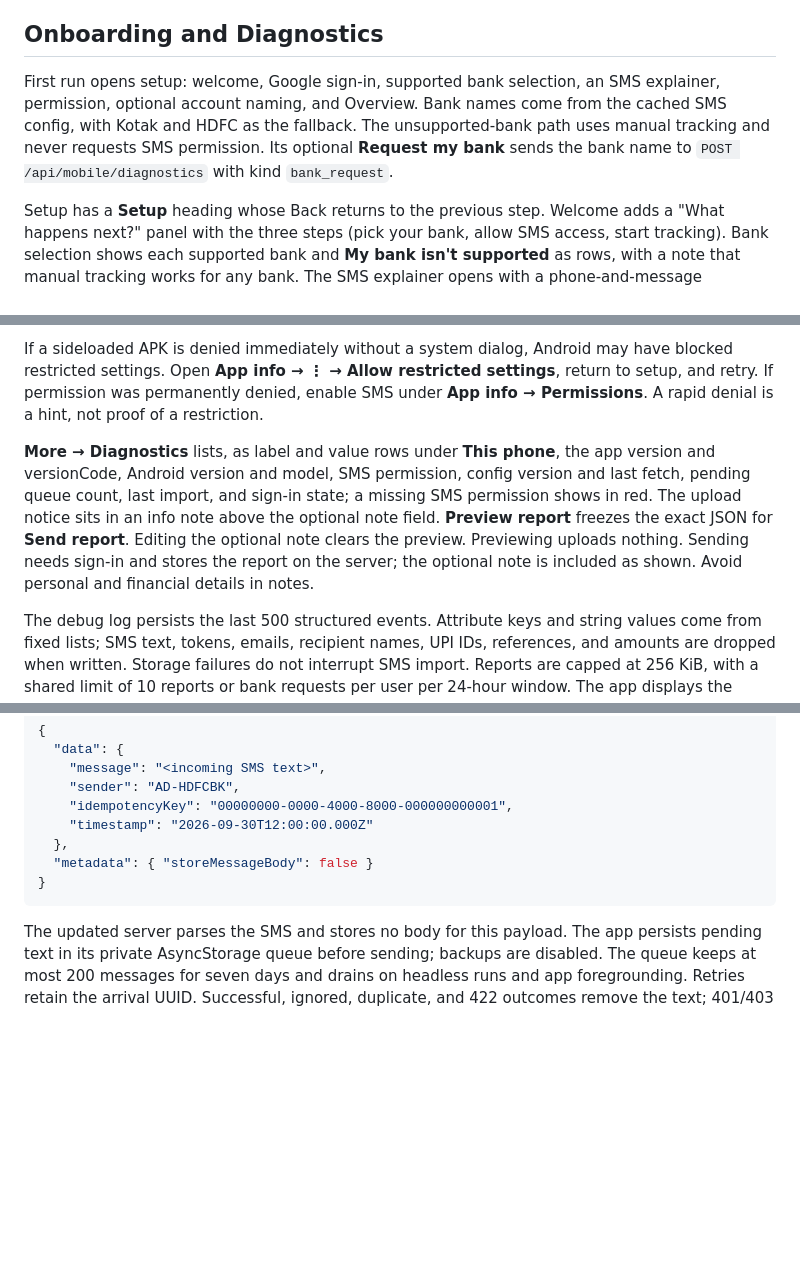
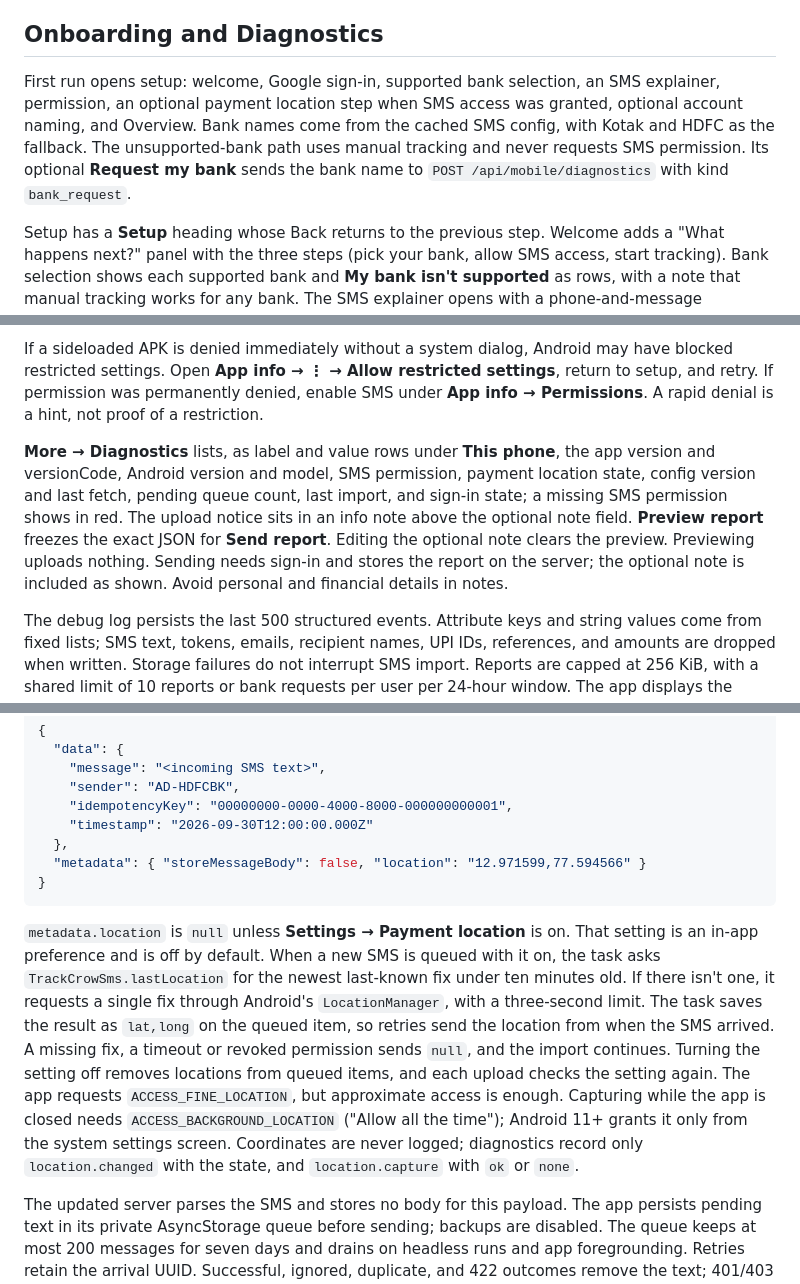
Before and after one commit to adhirajpandey/trackcrow, a Markdown page: docs/android.md, 3 parts joined by grey strips. Drawn GitHub-style; blank space fills up the shorter version.

Commit message:
docs(android): document payment location capture

````diff
--- a/docs/android.md
+++ b/docs/android.md
@@ -62,7 +62,7 @@ The exact native dependency pins are gesture-handler 2.32.0, bottom-sheet 5.2.14
 
 ## Onboarding and Diagnostics
 
-First run opens setup: welcome, Google sign-in, supported bank selection, an SMS explainer, permission, optional account naming, and Overview. Bank names come from the cached SMS config, with Kotak and HDFC as the fallback. The unsupported-bank path uses manual tracking and never requests SMS permission. Its optional **Request my bank** sends the bank name to `POST /api/mobile/diagnostics` with kind `bank_request`.
+First run opens setup: welcome, Google sign-in, supported bank selection, an SMS explainer, permission, an optional payment location step when SMS access was granted, optional account naming, and Overview. Bank names come from the cached SMS config, with Kotak and HDFC as the fallback. The unsupported-bank path uses manual tracking and never requests SMS permission. Its optional **Request my bank** sends the bank name to `POST /api/mobile/diagnostics` with kind `bank_request`.
 
 Setup has a **Setup** heading whose Back returns to the previous step. Welcome adds a "What happens next?" panel with the three steps (pick your bank, allow SMS access, start tracking). Bank selection shows each supported bank and **My bank isn't supported** as rows, with a note that manual tracking works for any bank. The SMS explainer opens with a phone-and-message illustration and keeps its fine print in an info note. Sign-in, unsupported bank, permission result, and finish steps open with an illustration; **Use an access token instead** opens Settings with Advanced expanded. Account naming shows one field per account with **Skip** and **Save names** side by side.
 
@@ -72,7 +72,7 @@ The SMS explainer says that Android's permission is broad, TrackCrow acts only o
 
 If a sideloaded APK is denied immediately without a system dialog, Android may have blocked restricted settings. Open **App info → ⋮ → Allow restricted settings**, return to setup, and retry. If permission was permanently denied, enable SMS under **App info → Permissions**. A rapid denial is a hint, not proof of a restriction.
 
-**More → Diagnostics** lists, as label and value rows under **This phone**, the app version and versionCode, Android version and model, SMS permission, config version and last fetch, pending queue count, last import, and sign-in state; a missing SMS permission shows in red. The upload notice sits in an info note above the optional note field. **Preview report** freezes the exact JSON for **Send report**. Editing the optional note clears the preview. Previewing uploads nothing. Sending needs sign-in and stores the report on the server; the optional note is included as shown. Avoid personal and financial details in notes.
+**More → Diagnostics** lists, as label and value rows under **This phone**, the app version and versionCode, Android version and model, SMS permission, payment location state, config version and last fetch, pending queue count, last import, and sign-in state; a missing SMS permission shows in red. The upload notice sits in an info note above the optional note field. **Preview report** freezes the exact JSON for **Send report**. Editing the optional note clears the preview. Previewing uploads nothing. Sending needs sign-in and stores the report on the server; the optional note is included as shown. Avoid personal and financial details in notes.
 
 The debug log persists the last 500 structured events. Attribute keys and string values come from fixed lists; SMS text, tokens, emails, recipient names, UPI IDs, references, and amounts are dropped when written. Storage failures do not interrupt SMS import. Reports are capped at 256 KiB, with a shared limit of 10 reports or bank requests per user per 24-hour window. The app displays the server's retry time on a rate-limit response.
 
@@ -214,9 +214,11 @@ The native receiver accepts the configured bank sender headers and joins multipa
     "idempotencyKey": "00000000-0000-4000-8000-000000000001",
     "timestamp": "2026-09-30T12:00:00.000Z"
   },
-  "metadata": { "storeMessageBody": false }
+  "metadata": { "storeMessageBody": false, "location": "12.971599,77.594566" }
 }
 ```
+
+`metadata.location` is `null` unless **Settings → Payment location** is on. That setting is an in-app preference and is off by default. When a new SMS is queued with it on, the task asks `TrackCrowSms.lastLocation` for the newest last-known fix under ten minutes old. If there isn't one, it requests a single fix through Android's `LocationManager`, with a three-second limit. The task saves the result as `lat,long` on the queued item, so retries send the location from when the SMS arrived. A missing fix, a timeout or revoked permission sends `null`, and the import continues. Turning the setting off removes locations from queued items, and each upload checks the setting again. The app requests `ACCESS_FINE_LOCATION`, but approximate access is enough. Capturing while the app is closed needs `ACCESS_BACKGROUND_LOCATION` ("Allow all the time"); Android 11+ grants it only from the system settings screen. Coordinates are never logged; diagnostics record only `location.changed` with the state, and `location.capture` with `ok` or `none`.
 
 The updated server parses the SMS and stores no body for this payload. The app persists pending text in its private AsyncStorage queue before sending; backups are disabled. The queue keeps at most 200 messages for seven days and drains on headless runs and app foregrounding. Retries retain the arrival UUID. Successful, ignored, duplicate, and 422 outcomes remove the text; 401/403 clears the rejected session's queue and shows **Sign in again**. Sign-out clears queue and import status. SMS bodies and credentials are never logged.
 
````
Also changed, not shown: other parts of docs/android.md (+1 -1 lines).
